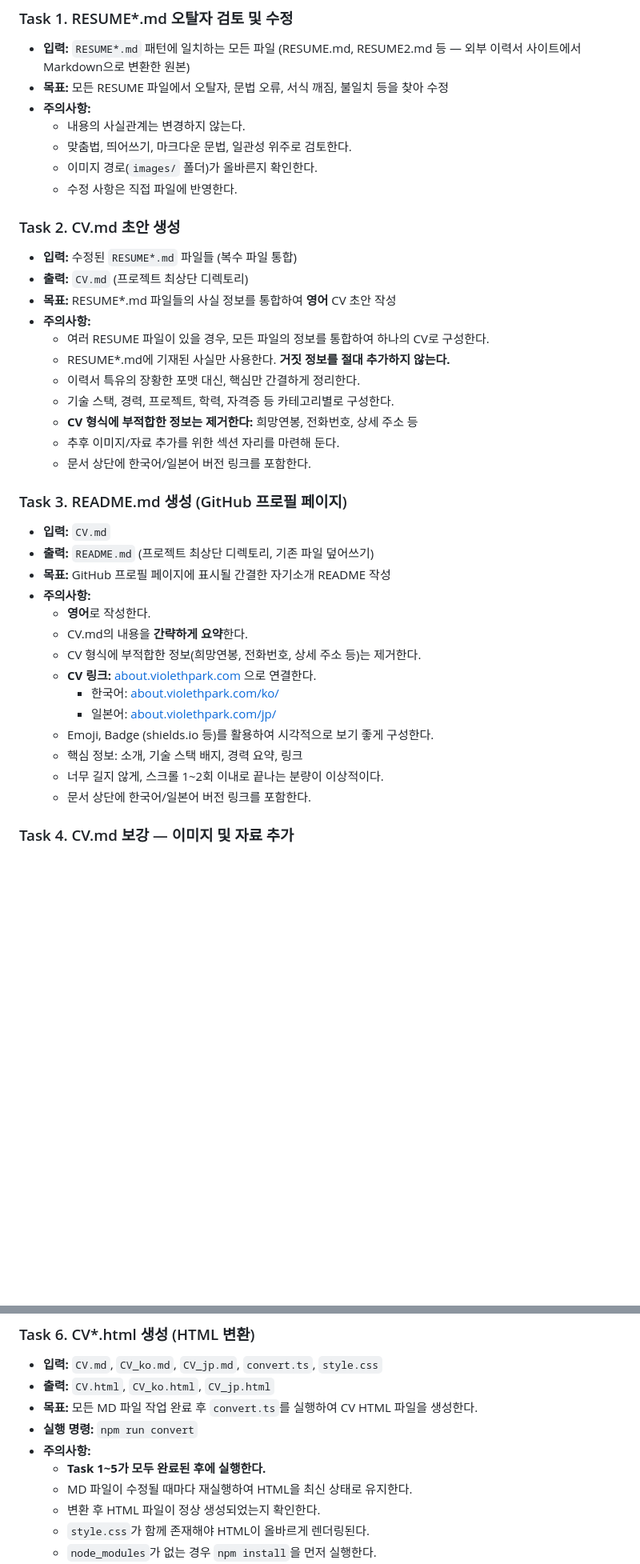
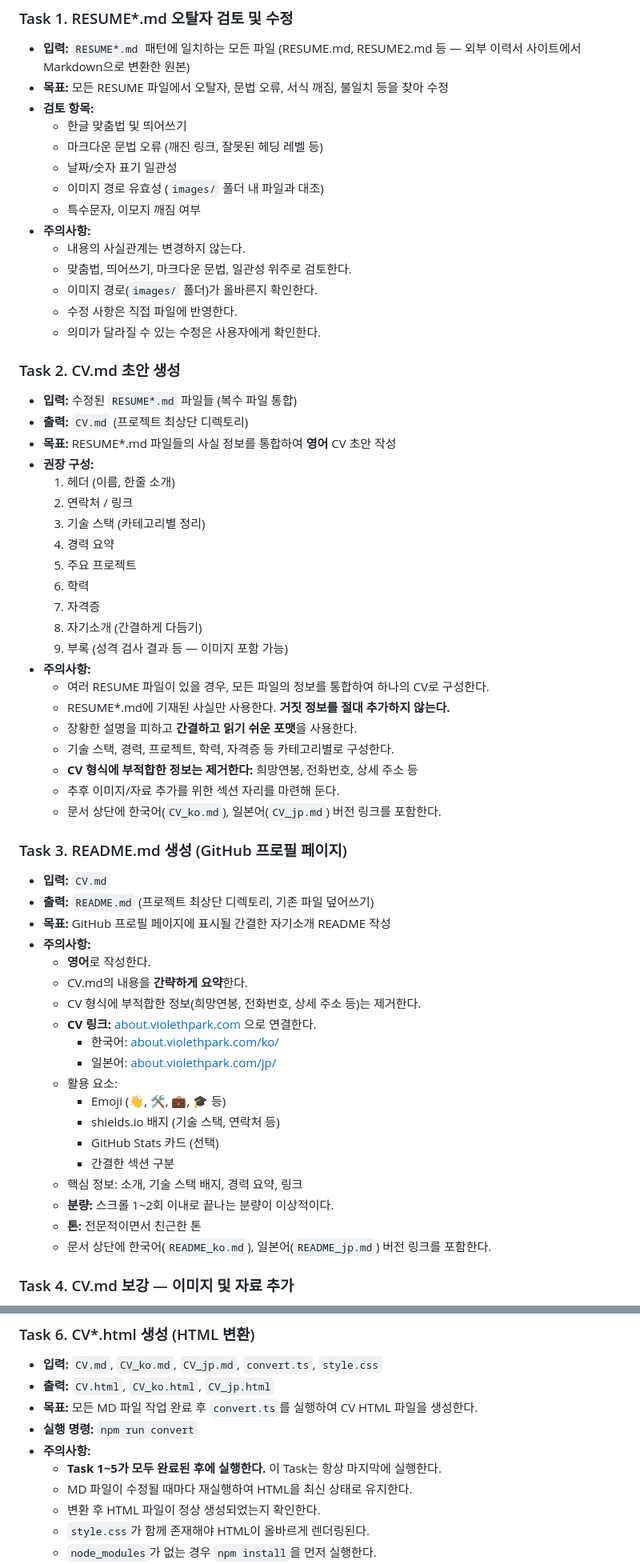
Before and after one commit to violethpark/violethpark, a Markdown page: TASK.md, 2 parts joined by grey strips. Shown at 80% size. Drawn GitHub-style; blank space fills up the shorter version.

```diff
--- a/TASK.md
+++ b/TASK.md
@@ -10,25 +10,42 @@
 
 - **입력:** `RESUME*.md` 패턴에 일치하는 모든 파일 (RESUME.md, RESUME2.md 등 — 외부 이력서 사이트에서 Markdown으로 변환한 원본)
 - **목표:** 모든 RESUME 파일에서 오탈자, 문법 오류, 서식 깨짐, 불일치 등을 찾아 수정
+- **검토 항목:**
+  - 한글 맞춤법 및 띄어쓰기
+  - 마크다운 문법 오류 (깨진 링크, 잘못된 헤딩 레벨 등)
+  - 날짜/숫자 표기 일관성
+  - 이미지 경로 유효성 (`images/` 폴더 내 파일과 대조)
+  - 특수문자, 이모지 깨짐 여부
 - **주의사항:**
   - 내용의 사실관계는 변경하지 않는다.
   - 맞춤법, 띄어쓰기, 마크다운 문법, 일관성 위주로 검토한다.
   - 이미지 경로(`images/` 폴더)가 올바른지 확인한다.
   - 수정 사항은 직접 파일에 반영한다.
+  - 의미가 달라질 수 있는 수정은 사용자에게 확인한다.
 
 ### Task 2. CV.md 초안 생성
 
 - **입력:** 수정된 `RESUME*.md` 파일들 (복수 파일 통합)
 - **출력:** `CV.md` (프로젝트 최상단 디렉토리)
 - **목표:** RESUME*.md 파일들의 사실 정보를 통합하여 **영어** CV 초안 작성
+- **권장 구성:**
+  1. 헤더 (이름, 한줄 소개)
+  2. 연락처 / 링크
+  3. 기술 스택 (카테고리별 정리)
+  4. 경력 요약
+  5. 주요 프로젝트
+  6. 학력
+  7. 자격증
+  8. 자기소개 (간결하게 다듬기)
+  9. 부록 (성격 검사 결과 등 — 이미지 포함 가능)
 - **주의사항:**
   - 여러 RESUME 파일이 있을 경우, 모든 파일의 정보를 통합하여 하나의 CV로 구성한다.
   - RESUME*.md에 기재된 사실만 사용한다. **거짓 정보를 절대 추가하지 않는다.**
-  - 이력서 특유의 장황한 포맷 대신, 핵심만 간결하게 정리한다.
+  - 장황한 설명을 피하고 **간결하고 읽기 쉬운 포맷**을 사용한다.
   - 기술 스택, 경력, 프로젝트, 학력, 자격증 등 카테고리별로 구성한다.
   - **CV 형식에 부적합한 정보는 제거한다:** 희망연봉, 전화번호, 상세 주소 등
   - 추후 이미지/자료 추가를 위한 섹션 자리를 마련해 둔다.
-  - 문서 상단에 한국어/일본어 버전 링크를 포함한다.
+  - 문서 상단에 한국어(`CV_ko.md`), 일본어(`CV_jp.md`) 버전 링크를 포함한다.
 
 ### Task 3. README.md 생성 (GitHub 프로필 페이지)
 
@@ -42,10 +59,15 @@
   - **CV 링크:** [about.violethpark.com](https://about.violethpark.com/) 으로 연결한다.
     - 한국어: [about.violethpark.com/ko/](https://about.violethpark.com/ko/)
     - 일본어: [about.violethpark.com/jp/](https://about.violethpark.com/jp/)
-  - Emoji, Badge (shields.io 등)를 활용하여 시각적으로 보기 좋게 구성한다.
+  - 활용 요소:
+    - Emoji (👋, 🛠️, 💼, 🎓 등)
+    - shields.io 배지 (기술 스택, 연락처 등)
+    - GitHub Stats 카드 (선택)
+    - 간결한 섹션 구분
   - 핵심 정보: 소개, 기술 스택 배지, 경력 요약, 링크
-  - 너무 길지 않게, 스크롤 1~2회 이내로 끝나는 분량이 이상적이다.
-  - 문서 상단에 한국어/일본어 버전 링크를 포함한다.
+  - **분량:** 스크롤 1~2회 이내로 끝나는 분량이 이상적이다.
+  - **톤:** 전문적이면서 친근한 톤
+  - 문서 상단에 한국어(`README_ko.md`), 일본어(`README_jp.md`) 버전 링크를 포함한다.
 
 ### Task 4. CV.md 보강 — 이미지 및 자료 추가
 
@@ -75,7 +101,7 @@
 - **목표:** 모든 MD 파일 작업 완료 후 `convert.ts`를 실행하여 CV HTML 파일을 생성한다.
 - **실행 명령:** `npm run convert`
 - **주의사항:**
-  - **Task 1~5가 모두 완료된 후에 실행한다.**
+  - **Task 1~5가 모두 완료된 후에 실행한다.** 이 Task는 항상 마지막에 실행한다.
   - MD 파일이 수정될 때마다 재실행하여 HTML을 최신 상태로 유지한다.
   - 변환 후 HTML 파일이 정상 생성되었는지 확인한다.
   - `style.css`가 함께 존재해야 HTML이 올바르게 렌더링된다.
```
Also changed, not shown: other parts of TASK.md (+8 -1 lines), AGENTS.md (+0 -97 lines).
